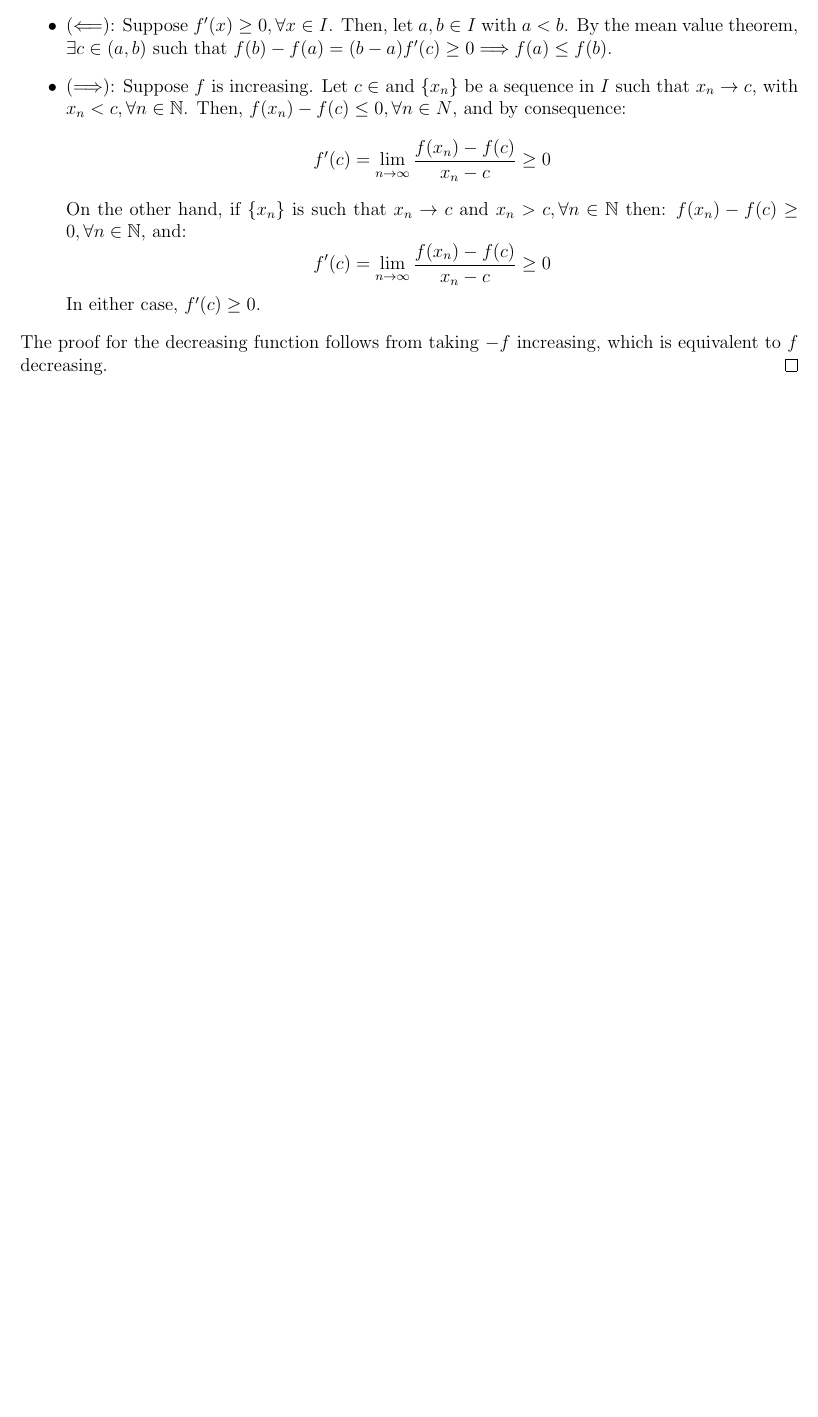
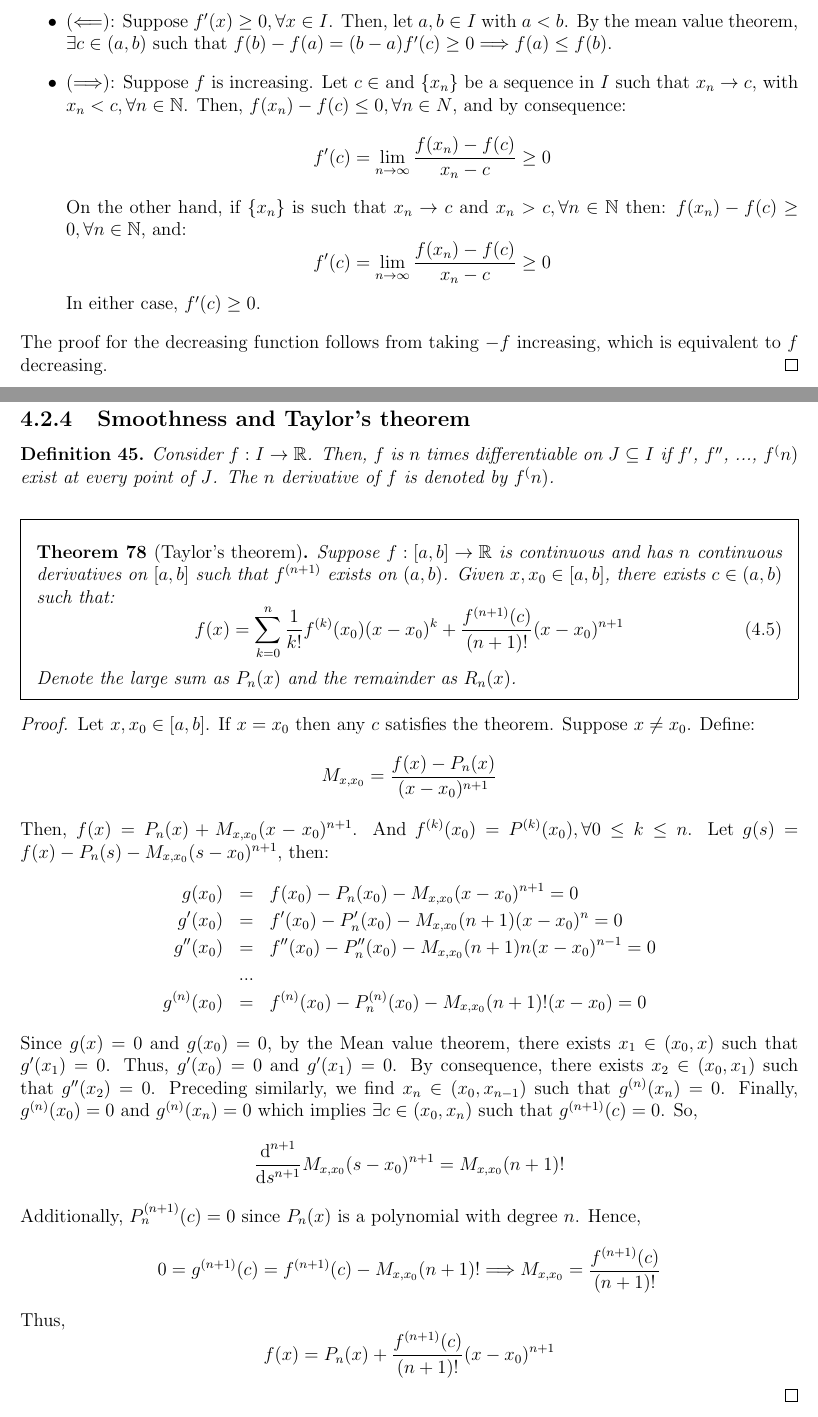
Before and after one commit to rodolfoamancio/real_analysis_my_notes, a LaTeX thesis (real_analysis_notes.tex, which reads chapters/04_derivative.tex): part of page 49 of 49 before the commit and two parts of pages 49 and 50 of 50 after it, the two joined at a grey line, cut so that both start at the same text, the shorter picture padded with empty space. Compiled offline with pdfLaTeX.

Commit message:
taylor series proof

```diff
--- a/chapters/04_derivative.tex
+++ b/chapters/04_derivative.tex
@@ -585,3 +585,45 @@ In order to prove such function exists and fulfils the description above it is n
     \end{itemize}
     The proof for the decreasing function follows from taking $-f$ increasing, which is equivalent to $f$ decreasing.
 \end{proof}
+
+\subsection{Smoothness and Taylor's theorem}
+
+\begin{definition}
+    Consider $f: I \to \R$. Then, $f$ is $n$ times differentiable on $J \subseteq I$ if $f'$, $f''$, ..., $f^(n)$ exist at every point of $J$. The $n$ derivative of $f$ is denoted by $f^(n)$.
+\end{definition}
+
+\begin{theorem}[Taylor's theorem]
+    Suppose $f: [a,b] \to \R$ is continuous and has $n$ continuous derivatives on $[a,b]$ such that $f^{(n+1)}$ exists on $(a,b)$. Given $x, x_0 \in [a,b]$, there exists $c \in (a,b)$ such that:
+    \begin{equation}
+        f(x) = \sum \limits_{k = 0}^n \frac{1}{k!}f^{(k)}(x_0)(x-x_0)^k + \frac{f^{(n+1)}(c)}{(n+1)!}(x-x_0)^{n+1}
+    \end{equation}
+    Denote the large sum as $P_n(x)$ and the remainder as $R_n(x)$.
+\end{theorem}
+
+\begin{proof}
+    Let $x, x_0 \in [a,b]$. If $x = x_0$ then any $c$ satisfies the theorem. Suppose $x \neq x_0$. Define:
+    \begin{equation*}
+        M_{x, x_0} = \frac{f(x) - P_n(x)}{(x-x_0)^{n+1}}
+    \end{equation*}
+    Then, $f(x) = P_n(x) + M_{x, x_0}(x-x_0)^{n+1}$. And $f^{(k)}(x_0) = P^{(k)}(x_0), \forall 0 \leq k \leq n$. Let $g(s) = f(x) - P_n(s) - M_{x, x_0}(s-x_0)^{n+1}$, then:
+    \begin{eqnarray*}
+        g(x_0) &=& f(x_0) - P_n(x_0) - M_{x,x_0}(x-x_0)^{n+1} = 0 \\
+        g'(x_0) &=& f'(x_0) - P'_n(x_0) - M_{x,x_0}(n+1)(x-x_0)^{n} = 0 \\
+        g''(x_0) &=& f''(x_0) - P''_n(x_0) - M_{x,x_0}(n+1)n(x-x_0)^{n-1} = 0 \\
+        &...& \\
+        g^{(n)}(x_0) &=& f^{(n)}(x_0) - P^{(n)}_n(x_0) - M_{x,x_0}(n+1)!(x-x_0) = 0
+    \end{eqnarray*}
+    Since $g(x) = 0$ and $g(x_0) = 0$, by the Mean value theorem, there exists $x_1 \in (x_0, x)$ such that $g'(x_1) = 0$. Thus, $g'(x_0) = 0$ and $g'(x_1) = 0$. By consequence, there exists $x_2 \in (x_0, x_1)$ such that $g''(x_2) = 0$. Preceding similarly, we find $x_n \in (x_0, x_{n-1})$ such that $g^{(n)}(x_n) = 0$. Finally, $g^{(n)}(x_0) = 0$ and $g^{(n)}(x_n) = 0$ which implies $\exists c \in (x_0, x_n)$ such that $g^{(n+1)}(c) = 0$. So,
+    \begin{equation*}
+        \frac{\dint ^{n+1}}{\dint s^{n+1}} M_{x, x_0}(s - x_0)^{n+1} = M_{x, x_0}(n+1)!
+    \end{equation*}
+    Additionally, $P_n^{(n+1)}(c) = 0$ since $P_n(x)$ is a polynomial with degree $n$. Hence,
+    \begin{equation*}
+        0 = g^{(n+1)}(c) = f^{(n+1)}(c) - M_{x, x_0}(n+1)! \Longrightarrow M_{x, x_0} = \frac{f^{(n+1)}(c)}{(n+1)!}
+    \end{equation*}
+    Thus,
+    \begin{equation*}
+        f(x) = P_n(x) + \frac{f^{(n+1)}(c)}{(n+1)!}(x-x_0)^{n+1}
+    \end{equation*}
+
+\end{proof}
```
Also changed, not shown: real_analysis_notes.pdf.
